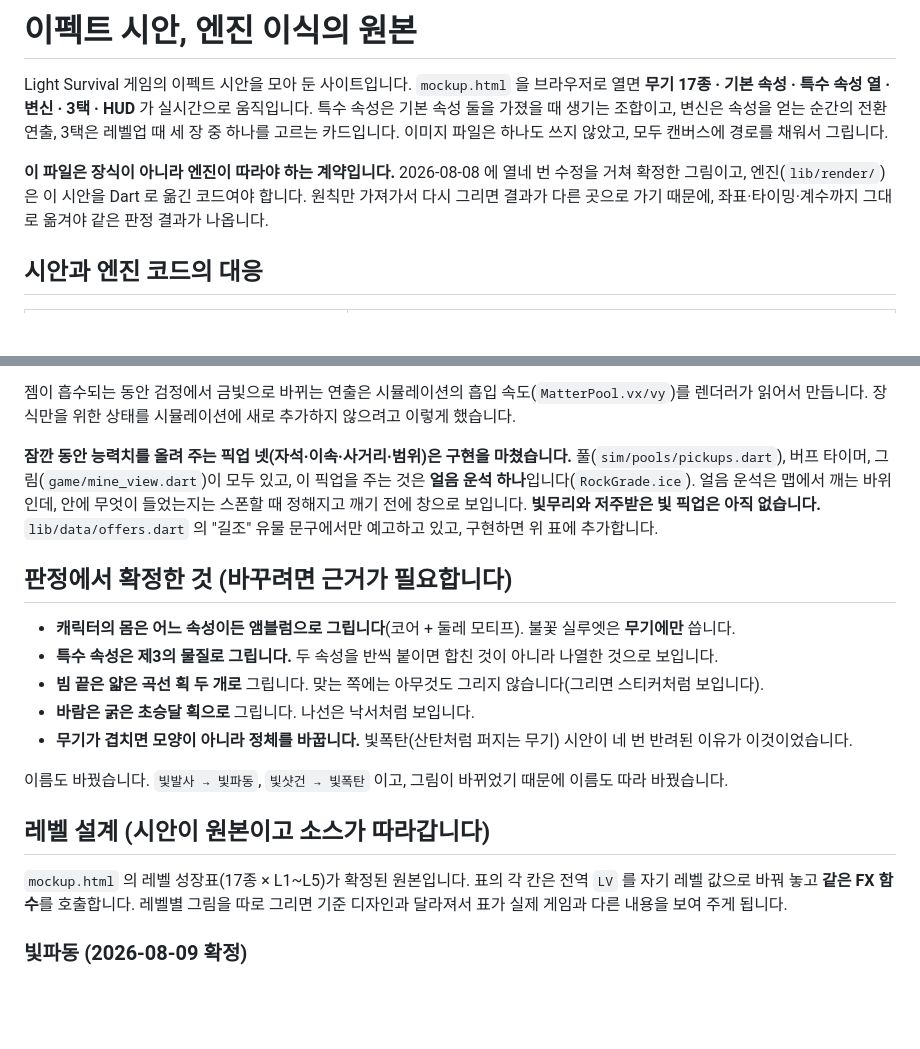
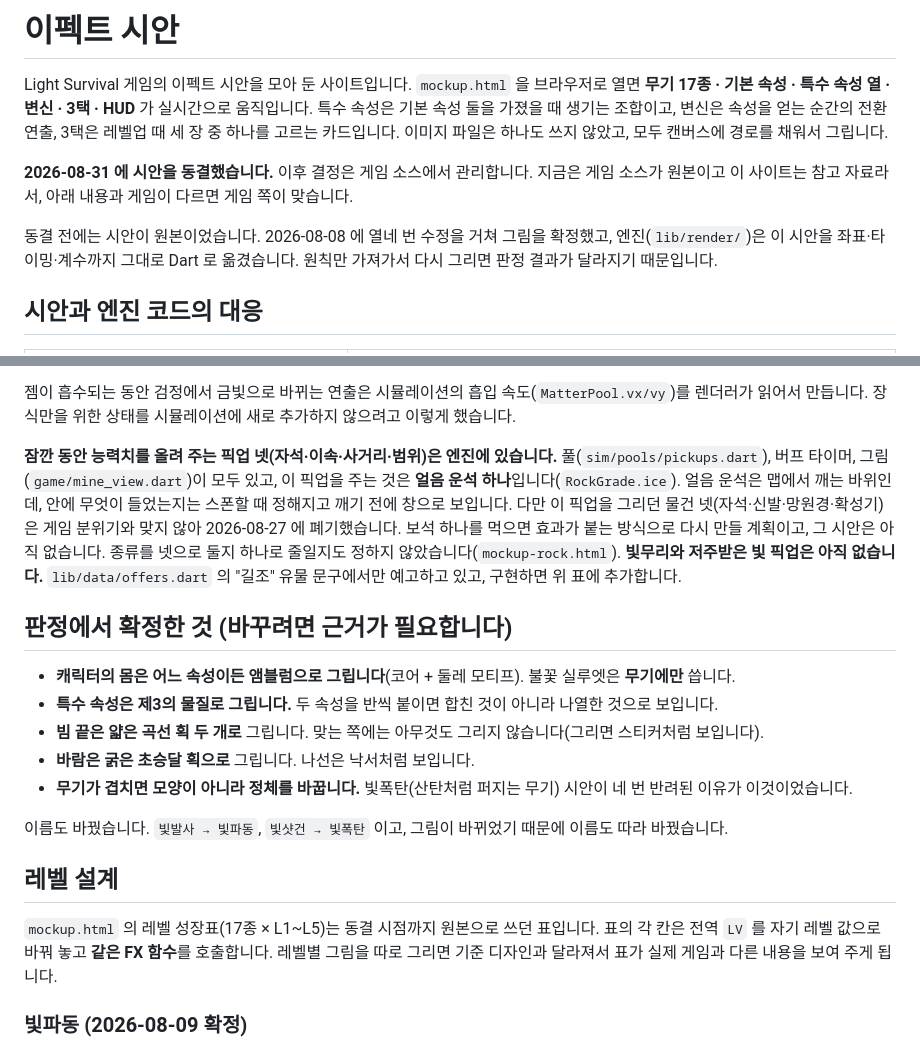
Before and after one commit to storkspear/docs-lightsurvival, a Markdown page: README.md, 2 parts joined by grey strips. Rendered like a GitHub page; blank space fills up the shorter version.

Commit message:
docs(readme): 문서 내용을 실제 코드와 설정에 맞춤

```diff
--- a/README.md
+++ b/README.md
@@ -1,8 +1,10 @@
-# 이펙트 시안, 엔진 이식의 원본
+# 이펙트 시안
 
 Light Survival 게임의 이펙트 시안을 모아 둔 사이트입니다. `mockup.html` 을 브라우저로 열면 **무기 17종 · 기본 속성 · 특수 속성 열 · 변신 · 3택 · HUD** 가 실시간으로 움직입니다. 특수 속성은 기본 속성 둘을 가졌을 때 생기는 조합이고, 변신은 속성을 얻는 순간의 전환 연출, 3택은 레벨업 때 세 장 중 하나를 고르는 카드입니다. 이미지 파일은 하나도 쓰지 않았고, 모두 캔버스에 경로를 채워서 그립니다.
 
-**이 파일은 장식이 아니라 엔진이 따라야 하는 계약입니다.** 2026-08-08 에 열네 번 수정을 거쳐 확정한 그림이고, 엔진(`lib/render/`)은 이 시안을 Dart 로 옮긴 코드여야 합니다. 원칙만 가져가서 다시 그리면 결과가 다른 곳으로 가기 때문에, 좌표·타이밍·계수까지 그대로 옮겨야 같은 판정 결과가 나옵니다.
+**2026-08-31 에 시안을 동결했습니다.** 이후 결정은 게임 소스에서 관리합니다. 지금은 게임 소스가 원본이고 이 사이트는 참고 자료라서, 아래 내용과 게임이 다르면 게임 쪽이 맞습니다.
+
+동결 전에는 시안이 원본이었습니다. 2026-08-08 에 열네 번 수정을 거쳐 그림을 확정했고, 엔진(`lib/render/`)은 이 시안을 좌표·타이밍·계수까지 그대로 Dart 로 옮겼습니다. 원칙만 가져가서 다시 그리면 판정 결과가 달라지기 때문입니다.
 
 ## 시안과 엔진 코드의 대응
 
@@ -64,7 +66,7 @@ Light Survival 게임의 이펙트 시안을 모아 둔 사이트입니다. `moc
 
 젬이 흡수되는 동안 검정에서 금빛으로 바뀌는 연출은 시뮬레이션의 흡입 속도(`MatterPool.vx/vy`)를 렌더러가 읽어서 만듭니다. 장식만을 위한 상태를 시뮬레이션에 새로 추가하지 않으려고 이렇게 했습니다.
 
-**잠깐 동안 능력치를 올려 주는 픽업 넷(자석·이속·사거리·범위)은 구현을 마쳤습니다.** 풀(`sim/pools/pickups.dart`), 버프 타이머, 그림(`game/mine_view.dart`)이 모두 있고, 이 픽업을 주는 것은 **얼음 운석 하나**입니다(`RockGrade.ice`). 얼음 운석은 맵에서 깨는 바위인데, 안에 무엇이 들었는지는 스폰할 때 정해지고 깨기 전에 창으로 보입니다. **빛무리와 저주받은 빛 픽업은 아직 없습니다.** `lib/data/offers.dart` 의 "길조" 유물 문구에서만 예고하고 있고, 구현하면 위 표에 추가합니다.
+**잠깐 동안 능력치를 올려 주는 픽업 넷(자석·이속·사거리·범위)은 엔진에 있습니다.** 풀(`sim/pools/pickups.dart`), 버프 타이머, 그림(`game/mine_view.dart`)이 모두 있고, 이 픽업을 주는 것은 **얼음 운석 하나**입니다(`RockGrade.ice`). 얼음 운석은 맵에서 깨는 바위인데, 안에 무엇이 들었는지는 스폰할 때 정해지고 깨기 전에 창으로 보입니다. 다만 이 픽업을 그리던 물건 넷(자석·신발·망원경·확성기)은 게임 분위기와 맞지 않아 2026-08-27 에 폐기했습니다. 보석 하나를 먹으면 효과가 붙는 방식으로 다시 만들 계획이고, 그 시안은 아직 없습니다. 종류를 넷으로 둘지 하나로 줄일지도 정하지 않았습니다(`mockup-rock.html`). **빛무리와 저주받은 빛 픽업은 아직 없습니다.** `lib/data/offers.dart` 의 "길조" 유물 문구에서만 예고하고 있고, 구현하면 위 표에 추가합니다.
 
 ## 판정에서 확정한 것 (바꾸려면 근거가 필요합니다)
 
@@ -76,9 +78,9 @@ Light Survival 게임의 이펙트 시안을 모아 둔 사이트입니다. `moc
 
 이름도 바꿨습니다. `빛발사 → 빛파동`, `빛샷건 → 빛폭탄` 이고, 그림이 바뀌었기 때문에 이름도 따라 바꿨습니다.
 
-## 레벨 설계 (시안이 원본이고 소스가 따라갑니다)
+## 레벨 설계
 
-`mockup.html` 의 레벨 성장표(17종 × L1~L5)가 확정된 원본입니다. 표의 각 칸은 전역 `LV` 를 자기 레벨 값으로 바꿔 놓고 **같은 FX 함수**를 호출합니다. 레벨별 그림을 따로 그리면 기준 디자인과 달라져서 표가 실제 게임과 다른 내용을 보여 주게 됩니다.
+`mockup.html` 의 레벨 성장표(17종 × L1~L5)는 동결 시점까지 원본으로 쓰던 표입니다. 표의 각 칸은 전역 `LV` 를 자기 레벨 값으로 바꿔 놓고 **같은 FX 함수**를 호출합니다. 레벨별 그림을 따로 그리면 기준 디자인과 달라져서 표가 실제 게임과 다른 내용을 보여 주게 됩니다.
 
 ### 빛파동 (2026-08-09 확정)
 
```
Also changed, not shown: other parts of README.md (+13 -37 lines).
